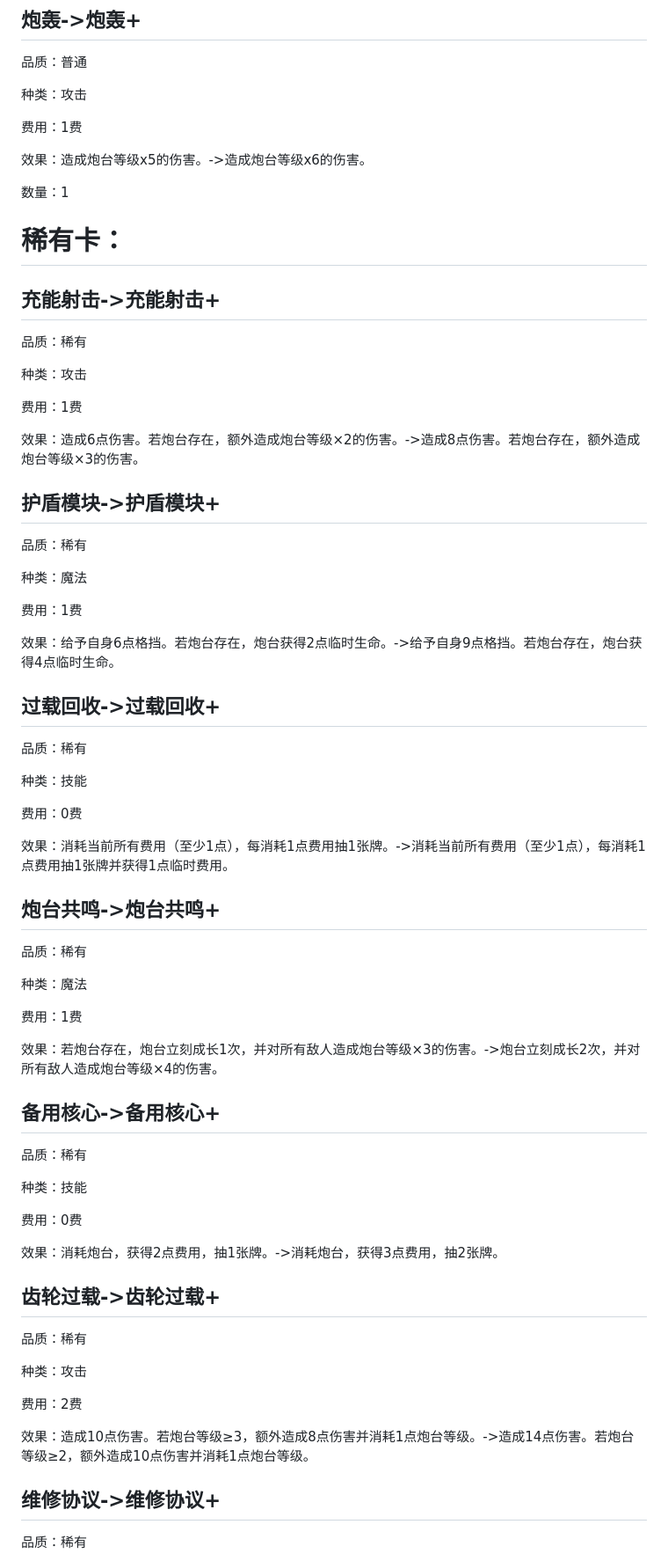
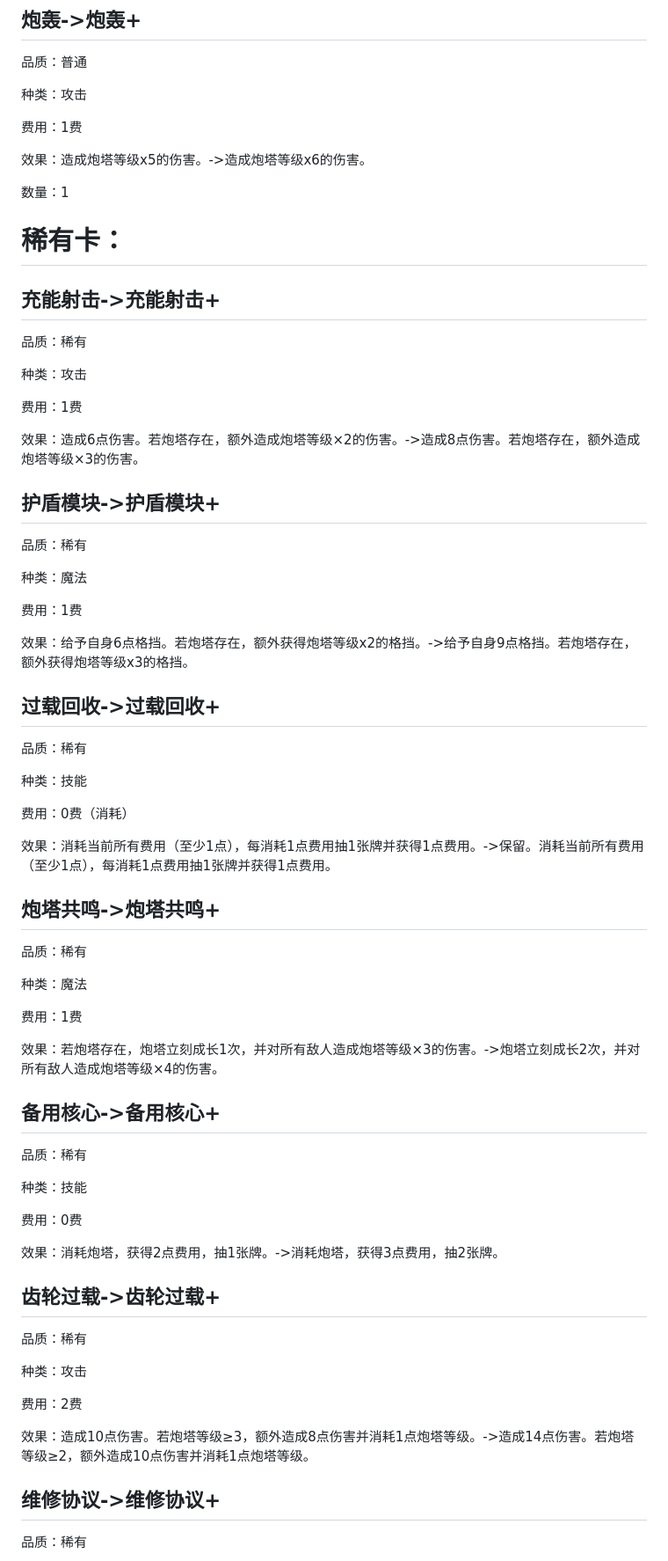
Before and after one commit to YYC-cyber/GO5, a Markdown page: CardGame/Role_documentation/福音齿轮卡组.md, the part around one of its changes. Shown at 88% size. Drawn GitHub-style.

```diff
--- a/CardGame/Role_documentation/福音齿轮卡组.md
+++ b/CardGame/Role_documentation/福音齿轮卡组.md
@@ -60,7 +60,7 @@
 
 费用：1费
 
-效果：造成炮台等级x5的伤害。->造成炮台等级x6的伤害。
+效果：造成炮塔等级x5的伤害。->造成炮塔等级x6的伤害。
 
 数量：1
 
@@ -74,7 +74,7 @@
 
 费用：1费
 
-效果：造成6点伤害。若炮台存在，额外造成炮台等级×2的伤害。->造成8点伤害。若炮台存在，额外造成炮台等级×3的伤害。
+效果：造成6点伤害。若炮塔存在，额外造成炮塔等级×2的伤害。->造成8点伤害。若炮塔存在，额外造成炮塔等级×3的伤害。
 
 ## 护盾模块->护盾模块+
 
@@ -84,7 +84,7 @@
 
 费用：1费
 
-效果：给予自身6点格挡。若炮台存在，炮台获得2点临时生命。->给予自身9点格挡。若炮台存在，炮台获得4点临时生命。
+效果：给予自身6点格挡。若炮塔存在，额外获得炮塔等级x2的格挡。->给予自身9点格挡。若炮塔存在，额外获得炮塔等级x3的格挡。
 
 ## 过载回收->过载回收+
 
@@ -92,11 +92,11 @@
 
 种类：技能
 
-费用：0费
+费用：0费（消耗）
 
-效果：消耗当前所有费用（至少1点），每消耗1点费用抽1张牌。->消耗当前所有费用（至少1点），每消耗1点费用抽1张牌并获得1点临时费用。
+效果：消耗当前所有费用（至少1点），每消耗1点费用抽1张牌并获得1点费用。->保留。消耗当前所有费用（至少1点），每消耗1点费用抽1张牌并获得1点费用。
 
-## 炮台共鸣->炮台共鸣+
+## 炮塔共鸣->炮塔共鸣+
 
 品质：稀有
 
@@ -104,7 +104,7 @@
 
 费用：1费
 
-效果：若炮台存在，炮台立刻成长1次，并对所有敌人造成炮台等级×3的伤害。->炮台立刻成长2次，并对所有敌人造成炮台等级×4的伤害。
+效果：若炮塔存在，炮塔立刻成长1次，并对所有敌人造成炮塔等级×3的伤害。->炮塔立刻成长2次，并对所有敌人造成炮塔等级×4的伤害。
 
 ## 备用核心->备用核心+
 
@@ -114,7 +114,7 @@
 
 费用：0费
 
-效果：消耗炮台，获得2点费用，抽1张牌。->消耗炮台，获得3点费用，抽2张牌。
+效果：消耗炮塔，获得2点费用，抽1张牌。->消耗炮塔，获得3点费用，抽2张牌。
 
 ## 齿轮过载->齿轮过载+
 
@@ -124,7 +124,7 @@
 
 费用：2费
 
-效果：造成10点伤害。若炮台等级≥3，额外造成8点伤害并消耗1点炮台等级。->造成14点伤害。若炮台等级≥2，额外造成10点伤害并消耗1点炮台等级。
+效果：造成10点伤害。若炮塔等级≥3，额外造成8点伤害并消耗1点炮塔等级。->造成14点伤害。若炮塔等级≥2，额外造成10点伤害并消耗1点炮塔等级。
 
 ## 维修协议->维修协议+
 
```
Also changed, not shown: other parts of CardGame/Role_documentation/福音齿轮卡组.md (+34 -34 lines), CardGame/Role_documentation/角色文档.md (+4 -4 lines).
